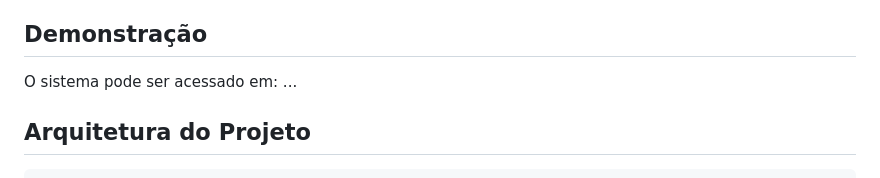
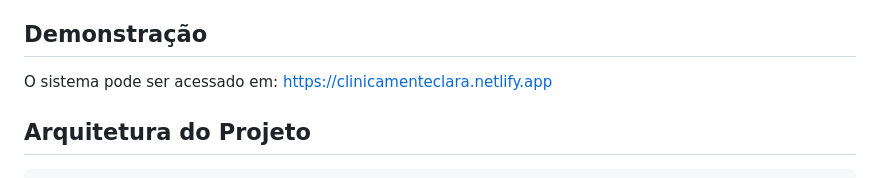
Before and after one commit to mxndex7/Projeto-POO, a Markdown page: README.md, the part around the change. GitHub-like rendering.

Commit message:
Atualizar o README.md

```diff
--- a/README.md
+++ b/README.md
@@ -54,7 +54,7 @@ Sistema de gestão para clínica de psicologia, desenvolvido com tecnologias web
 
 ## Demonstração
 
-O sistema pode ser acessado em: ...
+O sistema pode ser acessado em: https://clinicamenteclara.netlify.app
 
 ## Arquitetura do Projeto
 
```
